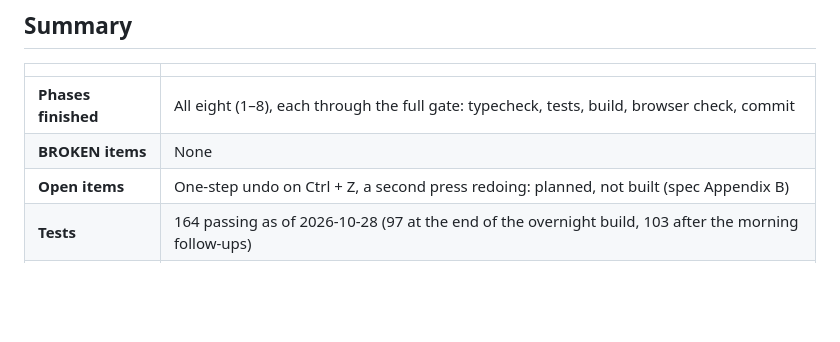
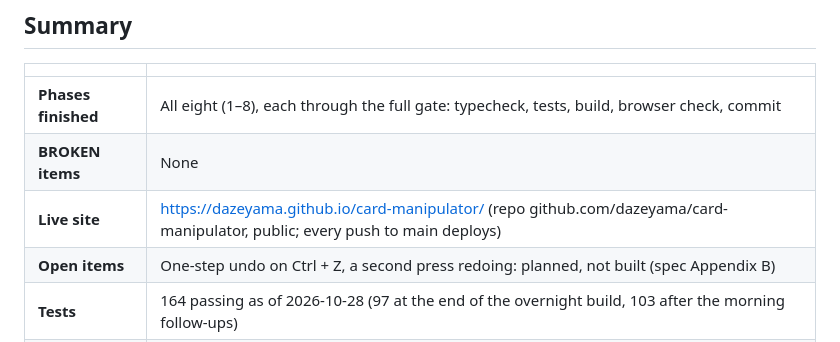
Before and after one commit to dazeyama/card-manipulator, a Markdown page: MORNING_REPORT.md, the part around the change. GitHub-like rendering; blank space fills up the shorter version.

Commit message:
Docs: the live site's address
Co-Authored-By: Claude Opus 5.5 <noreply@anthropic.com>

```diff
--- a/MORNING_REPORT.md
+++ b/MORNING_REPORT.md
@@ -6,6 +6,7 @@
 |---|---|
 | **Phases finished** | All eight (1–8), each through the full gate: typecheck, tests, build, browser check, commit |
 | **BROKEN items** | None |
+| **Live site** | https://dazeyama.github.io/card-manipulator/ (repo github.com/dazeyama/card-manipulator, public; every push to main deploys) |
 | **Open items** | One-step undo on Ctrl + Z, a second press redoing: planned, not built (spec Appendix B) |
 | **Tests** | 164 passing as of 2026-10-28 (97 at the end of the overnight build, 103 after the morning follow-ups) |
 | **Final pass** | `await __regression()` in the dev console: 28 of 28 checklist items pass, no page errors |
```
Also changed, not shown: design_spec.md (+1 -1 lines).
